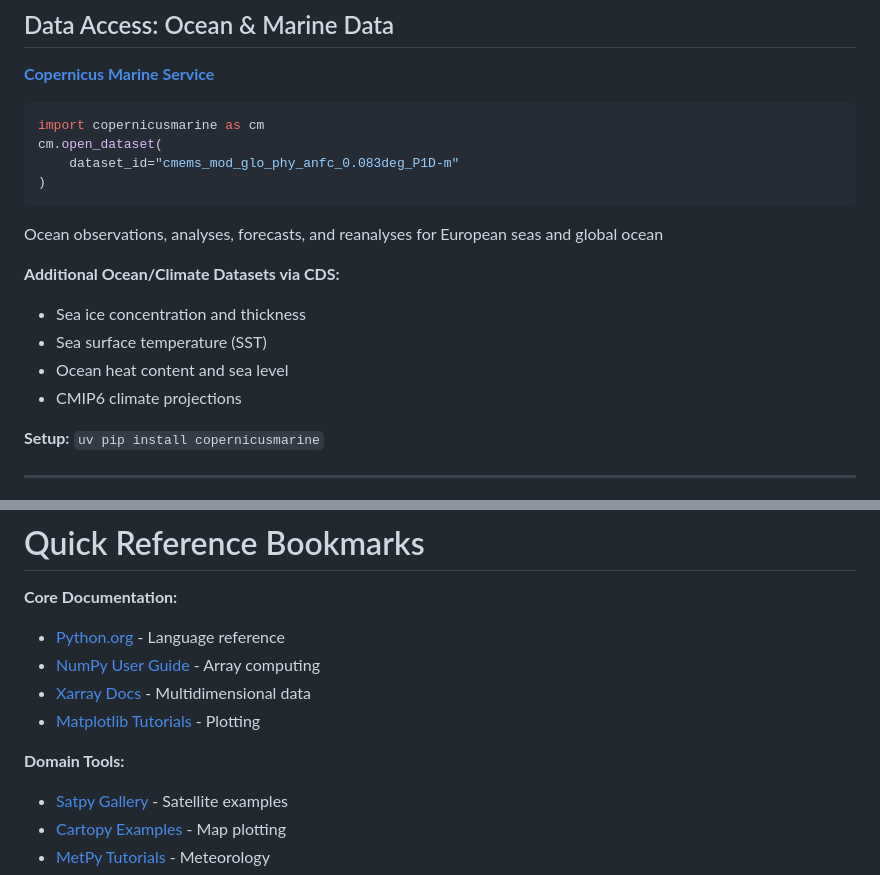
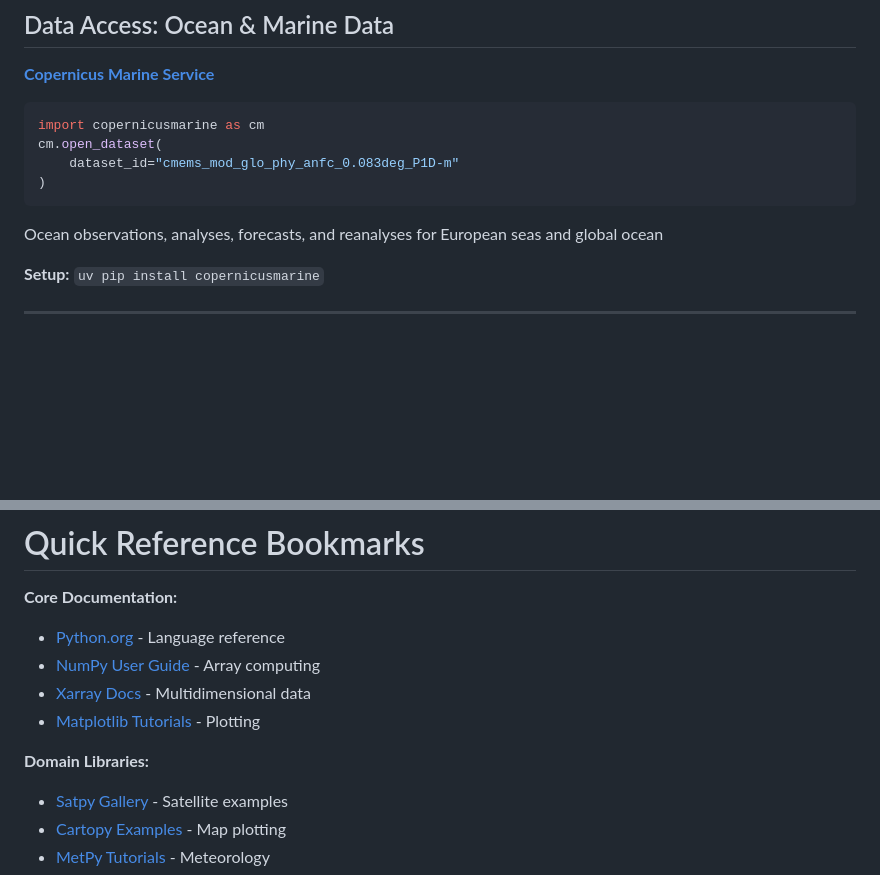
Before and after one commit to johnlavelle/python-learning-pathways, a Markdown page: slides.md, 2 parts joined by grey strips. Rendered like a GitHub page; blank space fills up the shorter version.

````diff
--- a/slides.md
+++ b/slides.md
@@ -339,12 +340,6 @@ cm.open_dataset(
 )
 ```
 Ocean observations, analyses, forecasts, and reanalyses for European seas and global ocean
-
-**Additional Ocean/Climate Datasets via CDS:**
-- Sea ice concentration and thickness
-- Sea surface temperature (SST)
-- Ocean heat content and sea level
-- CMIP6 climate projections
 
 **Setup:** `uv pip install copernicusmarine`
 
@@ -695,7 +716,7 @@ layout: section
 - <a href="https://docs.xarray.dev/" style="color: #0066cc;">Xarray Docs</a> - Multidimensional data
 - <a href="https://matplotlib.org/stable/tutorials/" style="color: #0066cc;">Matplotlib Tutorials</a> - Plotting
 
-**Domain Tools:**
+**Domain Libraries:**
 - <a href="https://satpy.readthedocs.io/en/stable/auto_examples/index.html" style="color: #0066cc;">Satpy Gallery</a> - Satellite examples
 - <a href="https://scitools.org.uk/cartopy/docs/latest/gallery/index.html" style="color: #0066cc;">Cartopy Examples</a> - Map plotting
 - <a href="https://unidata.github.io/MetPy/latest/tutorials/index.html" style="color: #0066cc;">MetPy Tutorials</a> - Meteorology
````
Also changed, not shown: other parts of slides.md (+37 -10 lines).
